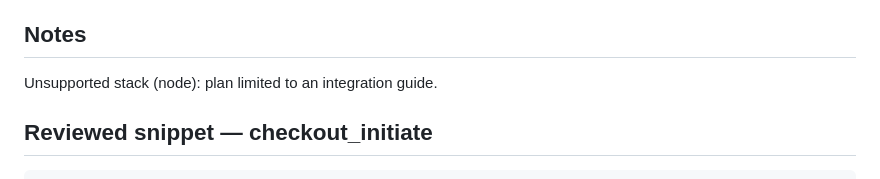
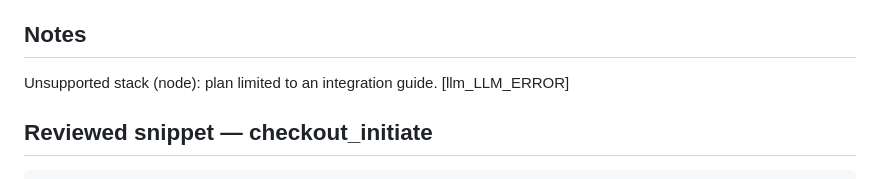
Before and after one commit to KrisyCodetolive/LienCourt, a Markdown page: GENIUSPAY.md, the part around the change. GitHub-like rendering.

```diff
--- a/GENIUSPAY.md
+++ b/GENIUSPAY.md
@@ -30,7 +30,7 @@ Never commit real keys — use environment variables.
 
 ## Notes
 
-Unsupported stack (node): plan limited to an integration guide.
+Unsupported stack (node): plan limited to an integration guide. [llm_LLM_ERROR]
 
 ## Reviewed snippet — checkout_initiate
 
```
